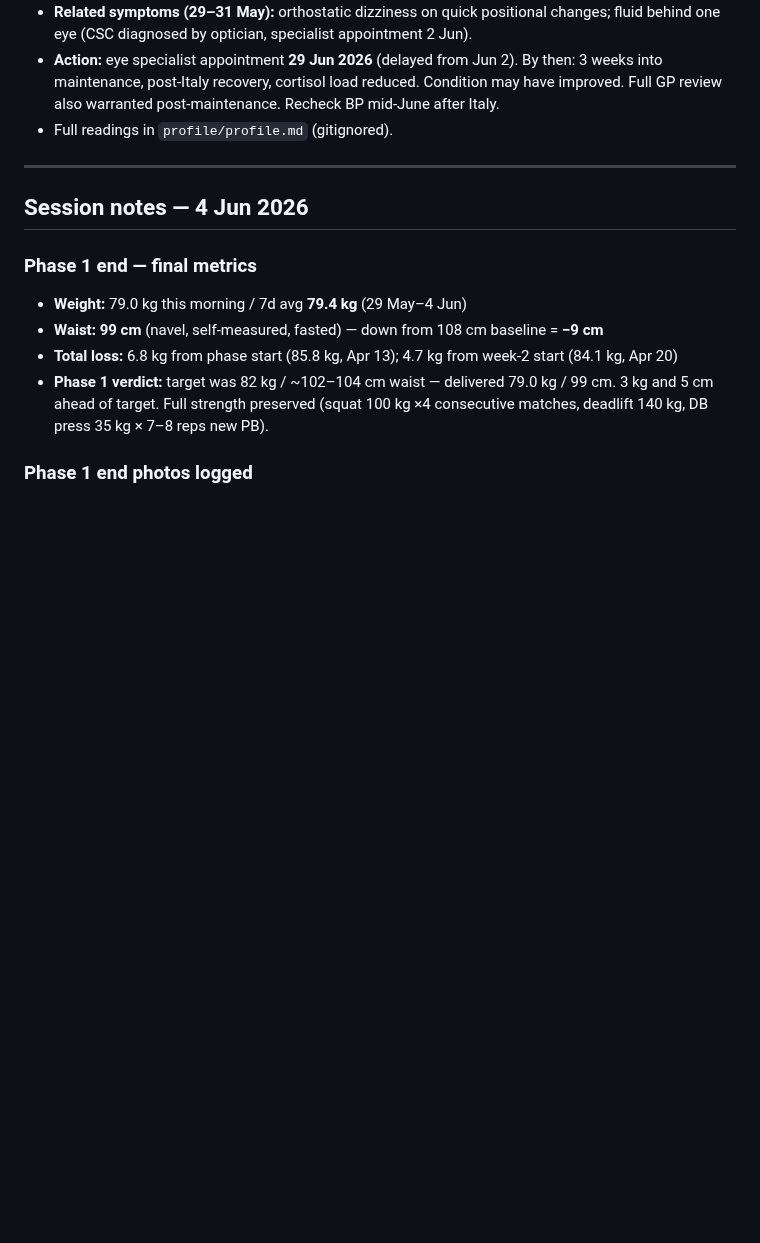
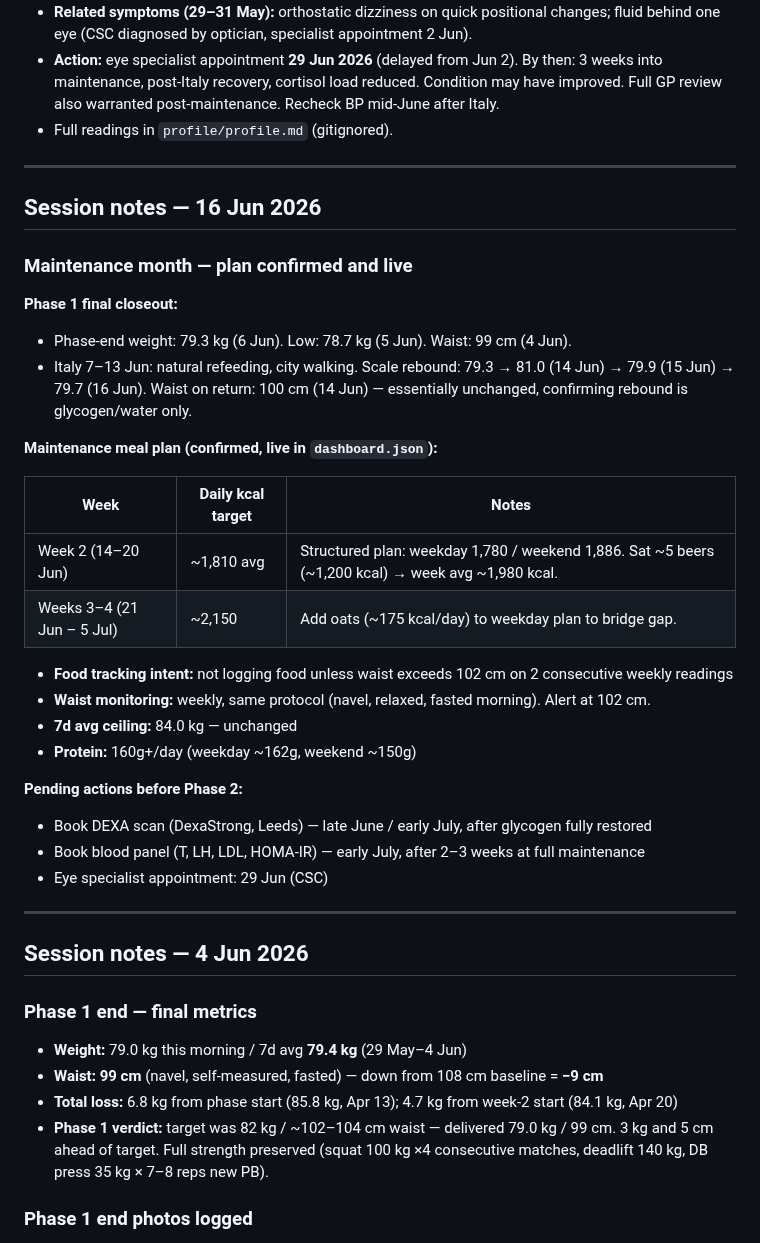
Before and after one commit to MathewO/health-advisor, a Markdown page: docs/health-conversation-snapshot.md, the part around the change. GitHub-like rendering; blank space fills up the shorter version.

Commit message:
Record maintenance month plan, calorie ramp, meal plan, and tracking intent (16 Jun session)
Co-authored-by: Cursor <cursoragent@cursor.com>

```diff
--- a/docs/health-conversation-snapshot.md
+++ b/docs/health-conversation-snapshot.md
@@ -160,6 +160,33 @@ TDEE = actual_daily_deficit + 1,435
 - **Related symptoms (29–31 May):** orthostatic dizziness on quick positional changes; fluid behind one eye (CSC diagnosed by optician, specialist appointment 2 Jun).
 - **Action:** eye specialist appointment **29 Jun 2026** (delayed from Jun 2). By then: 3 weeks into maintenance, post-Italy recovery, cortisol load reduced. Condition may have improved. Full GP review also warranted post-maintenance. Recheck BP mid-June after Italy.
 - Full readings in `profile/profile.md` (gitignored).
+
+---
+
+## Session notes — 16 Jun 2026
+
+### Maintenance month — plan confirmed and live
+
+**Phase 1 final closeout:**
+- Phase-end weight: 79.3 kg (6 Jun). Low: 78.7 kg (5 Jun). Waist: 99 cm (4 Jun).
+- Italy 7–13 Jun: natural refeeding, city walking. Scale rebound: 79.3 → 81.0 (14 Jun) → 79.9 (15 Jun) → 79.7 (16 Jun). Waist on return: 100 cm (14 Jun) — essentially unchanged, confirming rebound is glycogen/water only.
+
+**Maintenance meal plan (confirmed, live in `dashboard.json`):**
+
+| Week | Daily kcal target | Notes |
+|------|------------------|-------|
+| Week 2 (14–20 Jun) | ~1,810 avg | Structured plan: weekday 1,780 / weekend 1,886. Sat ~5 beers (~1,200 kcal) → week avg ~1,980 kcal. |
+| Weeks 3–4 (21 Jun – 5 Jul) | ~2,150 | Add oats (~175 kcal/day) to weekday plan to bridge gap. |
+
+- **Food tracking intent:** not logging food unless waist exceeds 102 cm on 2 consecutive weekly readings
+- **Waist monitoring:** weekly, same protocol (navel, relaxed, fasted morning). Alert at 102 cm.
+- **7d avg ceiling:** 84.0 kg — unchanged
+- **Protein:** 160g+/day (weekday ~162g, weekend ~150g)
+
+**Pending actions before Phase 2:**
+- Book DEXA scan (DexaStrong, Leeds) — late June / early July, after glycogen fully restored
+- Book blood panel (T, LH, LDL, HOMA-IR) — early July, after 2–3 weeks at full maintenance
+- Eye specialist appointment: 29 Jun (CSC)
 
 ---
 
```
